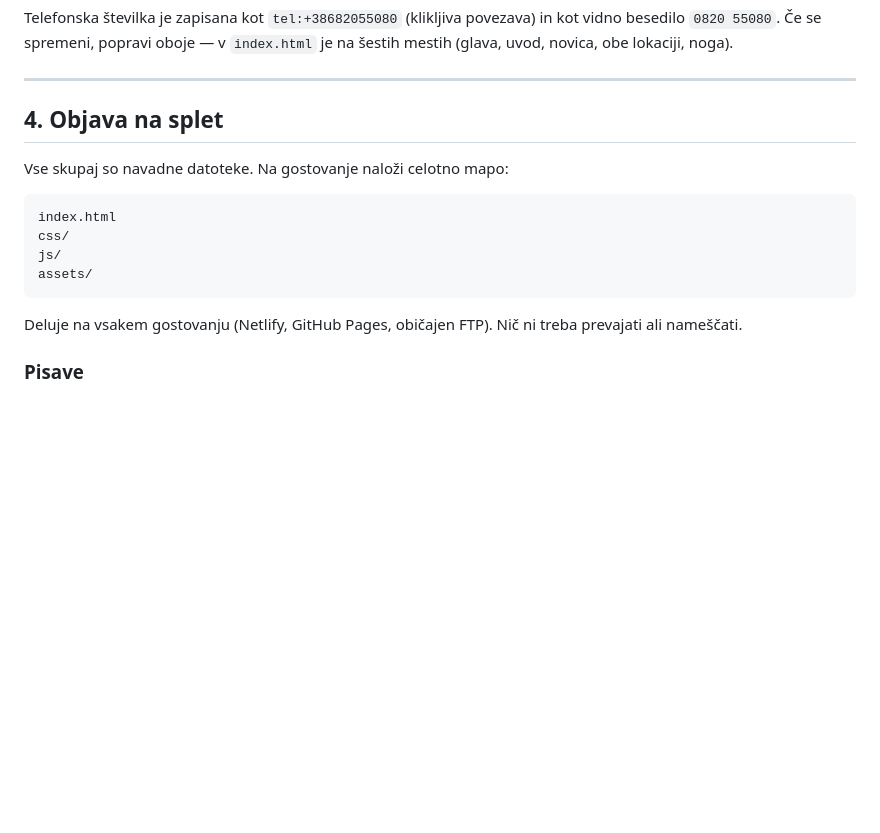
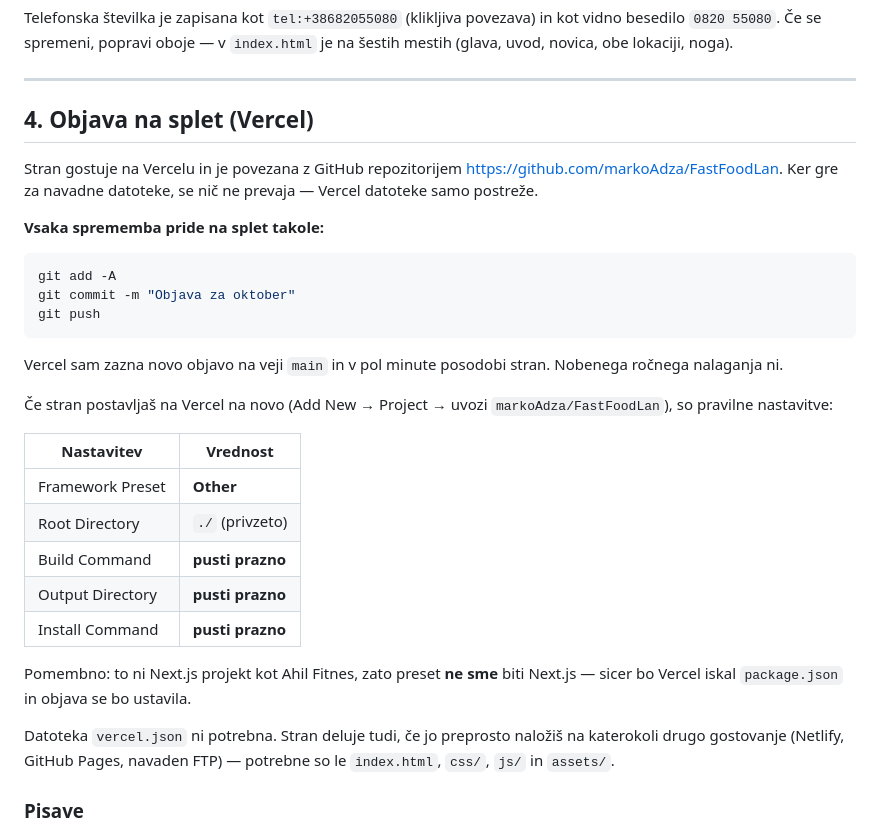
Before and after one commit to markoAdza/FastFoodLan, a Markdown page: README.md, the part around the change. Rendered like a GitHub page; blank space fills up the shorter version.

Commit message:
Document the Vercel and GitHub deploy workflow
Records the correct import settings for a no-build static site (framework
preset Other, empty build/output/install commands) and notes that this repo
must not use the Next.js preset, unlike the Ahil Fitnes project.

Co-Authored-By: Claude Opus 5 (1M context) <noreply@anthropic.com>

````diff
--- a/README.md
+++ b/README.md
@@ -98,19 +98,40 @@ je na šestih mestih (glava, uvod, novica, obe lokaciji, noga).
 
 ---
 
-## 4. Objava na splet
+## 4. Objava na splet (Vercel)
 
-Vse skupaj so navadne datoteke. Na gostovanje naloži celotno mapo:
+Stran gostuje na Vercelu in je povezana z GitHub repozitorijem
+<https://github.com/markoAdza/FastFoodLan>. Ker gre za navadne datoteke, se nič
+ne prevaja — Vercel datoteke samo postreže.
 
-```
-index.html
-css/
-js/
-assets/
+**Vsaka sprememba pride na splet takole:**
+
+```bash
+git add -A
+git commit -m "Objava za oktober"
+git push
 ```
 
-Deluje na vsakem gostovanju (Netlify, GitHub Pages, običajen FTP). Nič ni treba
-prevajati ali nameščati.
+Vercel sam zazna novo objavo na veji `main` in v pol minute posodobi stran.
+Nobenega ročnega nalaganja ni.
+
+Če stran postavljaš na Vercel na novo (Add New → Project → uvozi
+`markoAdza/FastFoodLan`), so pravilne nastavitve:
+
+| Nastavitev | Vrednost |
+|---|---|
+| Framework Preset | **Other** |
+| Root Directory | `./` (privzeto) |
+| Build Command | **pusti prazno** |
+| Output Directory | **pusti prazno** |
+| Install Command | **pusti prazno** |
+
+Pomembno: to ni Next.js projekt kot Ahil Fitnes, zato preset **ne sme** biti
+Next.js — sicer bo Vercel iskal `package.json` in objava se bo ustavila.
+
+Datoteka `vercel.json` ni potrebna. Stran deluje tudi, če jo preprosto naložiš
+na katerokoli drugo gostovanje (Netlify, GitHub Pages, navaden FTP) — potrebne
+so le `index.html`, `css/`, `js/` in `assets/`.
 
 ### Pisave
 
````
